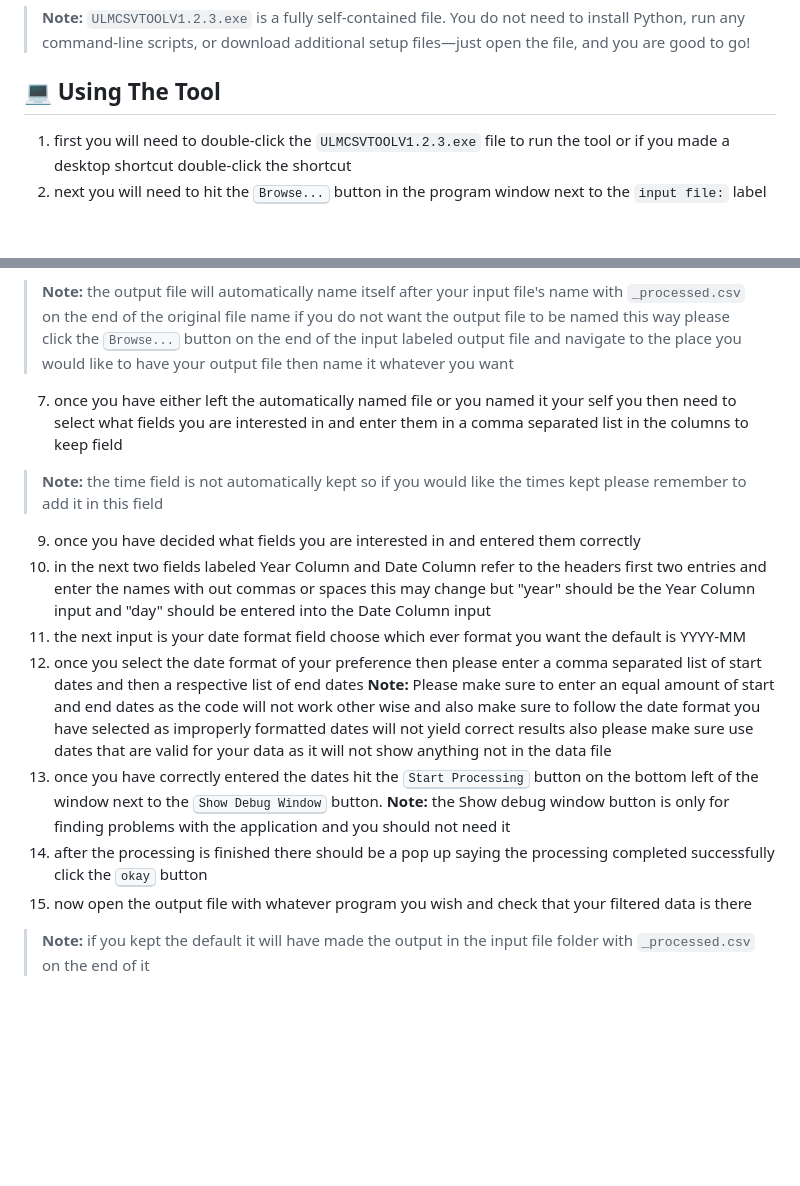
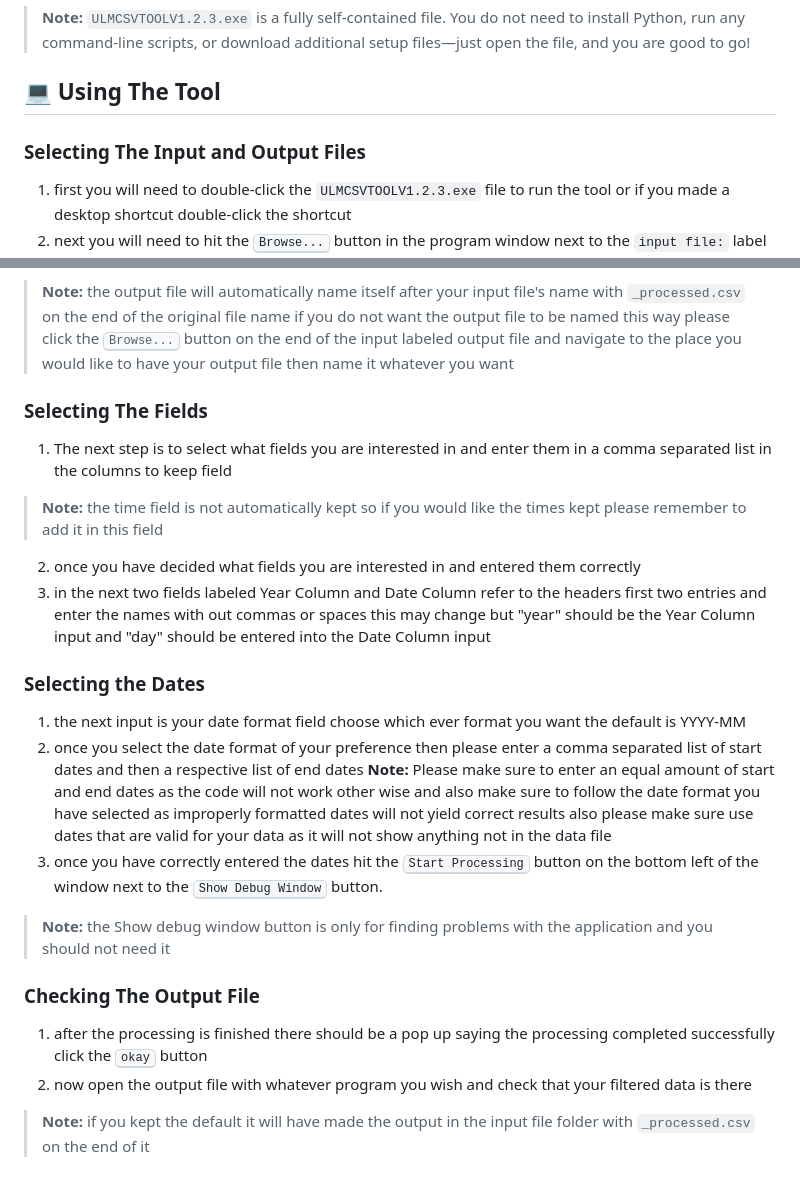
Before and after one commit to tanderste1234/ULM_CSV_TOOL, a Markdown page: README.md, 2 parts joined by grey strips. GitHub-like rendering; blank space fills up the shorter version.

```diff
--- a/README.md
+++ b/README.md
@@ -20,19 +20,24 @@ Follow these steps to install and run the tool.
 
 > **Note:** `ULMCSVTOOLV1.2.3.exe` is a fully self-contained file. You do not need to install Python, run any command-line scripts, or download additional setup files—just open the file, and you are good to go!
 ## 💻 Using The Tool
+### Selecting The Input and Output Files
 1. first you will need to double-click the `ULMCSVTOOLV1.2.3.exe` file to run the tool or if you made a desktop shortcut double-click the shortcut
 2. next you will need to hit the <kbd>Browse...</kbd> button in the program window next to the `input file:` label and then use window's file explorer to find where you put the `template.csv` file and select it
 3. once you select it the program will automatically populate the headers
 4. after doing that you will need to click the checkbox labeled "CSV has no header row(manually define below)" so that is is checked ✅
 5. then you will go back up to the input file and hit the <kbd>Browse...</kbd> button again and navigate to your data file's location using windows file explorer and select the file
 > **Note:** the output file will automatically name itself after your input file's name with `_processed.csv` on the end of the original file name if you do not want the output file to be named this way please click the <kbd>Browse...</kbd> button on the end of the input labeled output file and navigate to the place you would like to have your output file then name it whatever you want
-7. once you have either left the automatically named file or you named it your self you then need to select what fields you are interested in and enter them in a comma separated list in the columns to keep field
+### Selecting The Fields
+1. The next step is to select what fields you are interested in and enter them in a comma separated list in the columns to keep field
 > **Note:** the time field is not automatically kept so if you would like the times kept please remember to add it in this field
-9. once you have decided what fields you are interested in and entered them correctly
-10. in the next two fields labeled Year Column and Date Column refer to the headers first two entries and enter the names with out commas or spaces this may change but "year" should be the Year Column input and "day" should be entered into the Date Column input
-11. the next input is your date format field choose which ever format you want the default is YYYY-MM
-12. once you select the date format of your preference then please enter a comma separated list of start dates and then a respective list of end dates **Note:** Please make sure to enter an equal amount of start and end dates as the code will not work other wise and also make sure to follow the date format you have selected as improperly formatted dates will not yield correct results  also please make sure use dates that are valid for your data as it will not show anything not in the data file
-13. once you have correctly entered the dates hit the <kbd>Start Processing</kbd> button on the bottom left of the window next to the <kbd>Show Debug Window</kbd> button. **Note:** the Show debug window button is only for finding problems with the application and you should not need it
-14. after the processing is finished there should be a pop up saying the processing completed successfully click the <kbd>okay</kbd> button
-15. now open the output file with whatever program you wish and check that your filtered data is there
+2. once you have decided what fields you are interested in and entered them correctly
+3. in the next two fields labeled Year Column and Date Column refer to the headers first two entries and enter the names with out commas or spaces this may change but "year" should be the Year Column input and "day" should be entered into the Date Column input
+### Selecting the Dates
+1. the next input is your date format field choose which ever format you want the default is YYYY-MM
+2. once you select the date format of your preference then please enter a comma separated list of start dates and then a respective list of end dates **Note:** Please make sure to enter an equal amount of start and end dates as the code will not work other wise and also make sure to follow the date format you have selected as improperly formatted dates will not yield correct results  also please make sure use dates that are valid for your data as it will not show anything not in the data file
+3. once you have correctly entered the dates hit the <kbd>Start Processing</kbd> button on the bottom left of the window next to the <kbd>Show Debug Window</kbd> button.
+> **Note:** the Show debug window button is only for finding problems with the application and you should not need it
+### Checking The Output File
+1. after the processing is finished there should be a pop up saying the processing completed successfully click the <kbd>okay</kbd> button
+2. now open the output file with whatever program you wish and check that your filtered data is there
 > **Note:** if you kept the default it will have made the output in the input file folder with `_processed.csv` on the end of it
```
